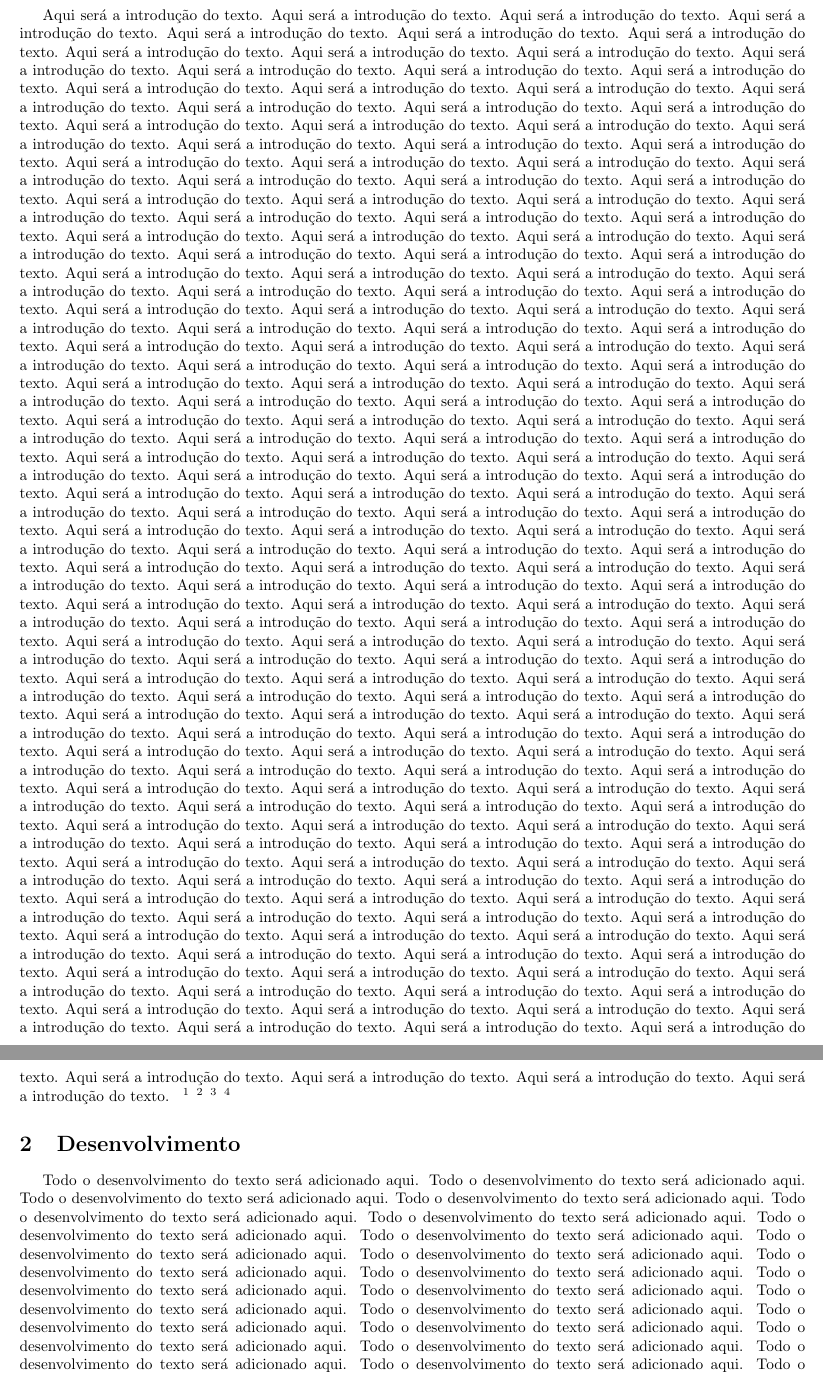
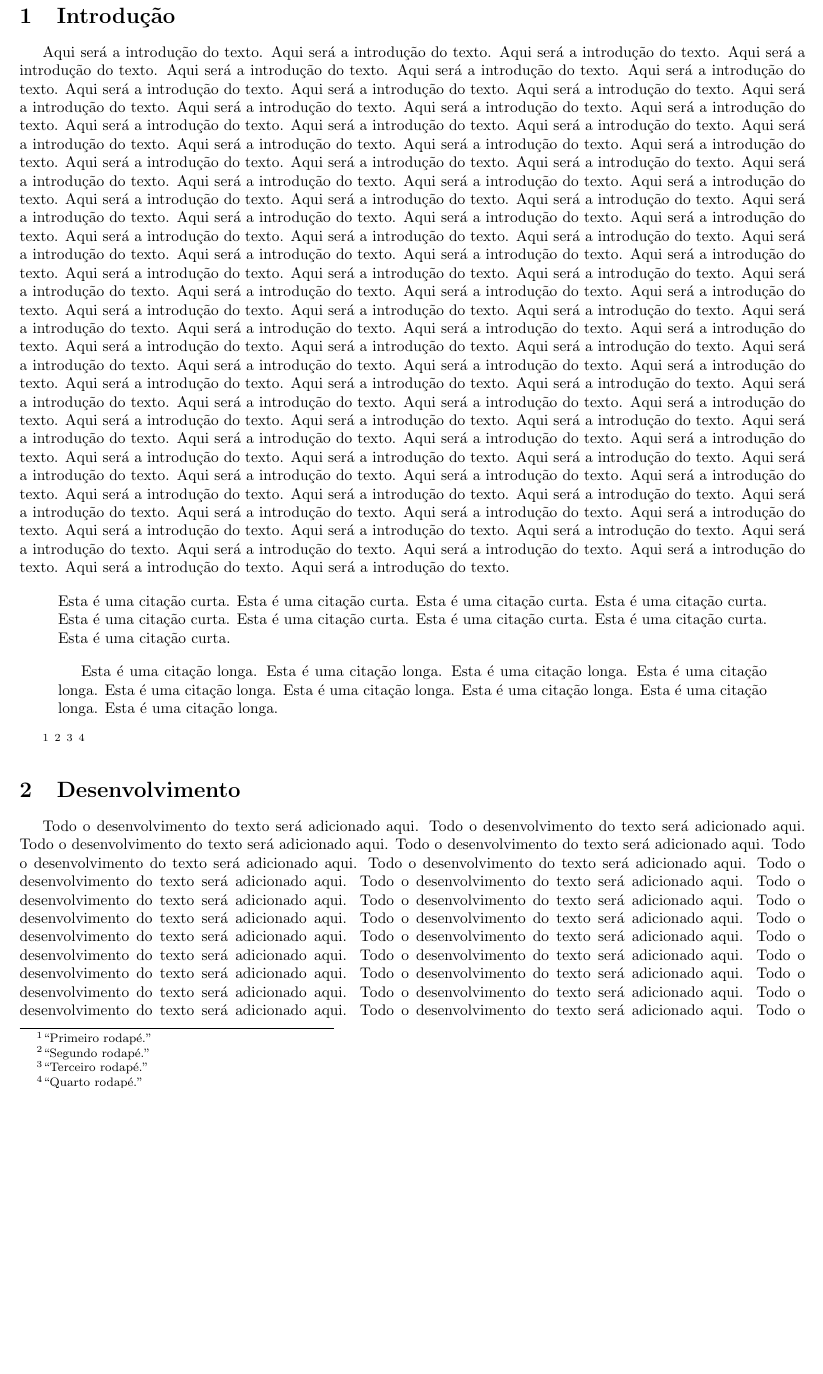
Before and after one commit to xandaosilva/curso-latex, a LaTeX document (Aulas/aula17/document.tex, which reads Aulas/aula17/intro.tex): two parts of pages 5 and 6 of 11 before the commit and part of page 5 of 11 after it, the two joined at a grey line, cut at the place of the change, the shorter picture padded with empty space. Compiled offline with pdfLaTeX.

Commit message:
Fazendo citações diretas

```diff
--- a/Aulas/aula17/document.tex
+++ b/Aulas/aula17/document.tex
@@ -7,6 +7,7 @@
 \usepackage{float}
 \usepackage{multirow}
 \usepackage{tabularx}
+\usepackage{csquotes} % aspas
 %\usepackage[perpage]{footmisc} recomeça a contagem de rodapé a cada página
 
 % \renewcommand{\thefootnote}{\Roman{footnote}} muda o contador para algarismo romano
@@ -34,9 +35,9 @@
 
 	\section{Introdução}
 		\input{intro.tex}
-		\footnote{Primeiro rodapé}
-		\footnote{Segundo rodapé}
-		\footnote{Terceiro rodapé}
-		\footnote{Quarto rodapé}
+		\footnote{\enquote{Primeiro rodapé.}}
+		\footnote{\enquote{Segundo rodapé.}}
+		\footnote{\enquote{Terceiro rodapé.}}
+		\footnote{\enquote{Quarto rodapé.}}
 	\section{Desenvolvimento}
 		\input{dev.tex}
--- a/Aulas/aula17/intro.tex
+++ b/Aulas/aula17/intro.tex
@@ -48,53 +48,15 @@ Aqui será a introdução do texto. Aqui será a introdução do texto.
 Aqui será a introdução do texto. Aqui será a introdução do texto.
 Aqui será a introdução do texto. Aqui será a introdução do texto.
 Aqui será a introdução do texto. Aqui será a introdução do texto.
-Aqui será a introdução do texto. Aqui será a introdução do texto.
-Aqui será a introdução do texto. Aqui será a introdução do texto.
-Aqui será a introdução do texto. Aqui será a introdução do texto.
-Aqui será a introdução do texto. Aqui será a introdução do texto.
-Aqui será a introdução do texto. Aqui será a introdução do texto.
-Aqui será a introdução do texto. Aqui será a introdução do texto.
-Aqui será a introdução do texto. Aqui será a introdução do texto.
-Aqui será a introdução do texto. Aqui será a introdução do texto.
-Aqui será a introdução do texto. Aqui será a introdução do texto.
-Aqui será a introdução do texto. Aqui será a introdução do texto.
-Aqui será a introdução do texto. Aqui será a introdução do texto.
-Aqui será a introdução do texto. Aqui será a introdução do texto.
-Aqui será a introdução do texto. Aqui será a introdução do texto.
-Aqui será a introdução do texto. Aqui será a introdução do texto.
-Aqui será a introdução do texto. Aqui será a introdução do texto.
-Aqui será a introdução do texto. Aqui será a introdução do texto.
-Aqui será a introdução do texto. Aqui será a introdução do texto.
-Aqui será a introdução do texto. Aqui será a introdução do texto.
-Aqui será a introdução do texto. Aqui será a introdução do texto.
-Aqui será a introdução do texto. Aqui será a introdução do texto.
-Aqui será a introdução do texto. Aqui será a introdução do texto.
-Aqui será a introdução do texto. Aqui será a introdução do texto.
-Aqui será a introdução do texto. Aqui será a introdução do texto.
-Aqui será a introdução do texto. Aqui será a introdução do texto.
-Aqui será a introdução do texto. Aqui será a introdução do texto.
-Aqui será a introdução do texto. Aqui será a introdução do texto.
-Aqui será a introdução do texto. Aqui será a introdução do texto.
-Aqui será a introdução do texto. Aqui será a introdução do texto.
-Aqui será a introdução do texto. Aqui será a introdução do texto.
-Aqui será a introdução do texto. Aqui será a introdução do texto.
-Aqui será a introdução do texto. Aqui será a introdução do texto.
-Aqui será a introdução do texto. Aqui será a introdução do texto.
-Aqui será a introdução do texto. Aqui será a introdução do texto.
-Aqui será a introdução do texto. Aqui será a introdução do texto.
-Aqui será a introdução do texto. Aqui será a introdução do texto.
-Aqui será a introdução do texto. Aqui será a introdução do texto.
-Aqui será a introdução do texto. Aqui será a introdução do texto.
-Aqui será a introdução do texto. Aqui será a introdução do texto.
-Aqui será a introdução do texto. Aqui será a introdução do texto.
-Aqui será a introdução do texto. Aqui será a introdução do texto.
-Aqui será a introdução do texto. Aqui será a introdução do texto.
-Aqui será a introdução do texto. Aqui será a introdução do texto.
-Aqui será a introdução do texto. Aqui será a introdução do texto.
-Aqui será a introdução do texto. Aqui será a introdução do texto.
-Aqui será a introdução do texto. Aqui será a introdução do texto.
-Aqui será a introdução do texto. Aqui será a introdução do texto.
-Aqui será a introdução do texto. Aqui será a introdução do texto.
-Aqui será a introdução do texto. Aqui será a introdução do texto.
-Aqui será a introdução do texto. Aqui será a introdução do texto.
-Aqui será a introdução do texto. Aqui será a introdução do texto.
+
+\begin{quote} % citação curta
+	Esta é uma citação curta. Esta é uma citação curta. Esta é uma citação curta.
+	Esta é uma citação curta. Esta é uma citação curta. Esta é uma citação curta.
+	Esta é uma citação curta. Esta é uma citação curta. Esta é uma citação curta.
+\end{quote}
+
+\begin{quotation} % citação longa
+	Esta é uma citação longa. Esta é uma citação longa. Esta é uma citação longa.
+	Esta é uma citação longa. Esta é uma citação longa. Esta é uma citação longa.
+	Esta é uma citação longa. Esta é uma citação longa. Esta é uma citação longa.
+\end{quotation}
```
Also changed, not shown: Aulas/aula17/document.tex (2 more changed lines).
